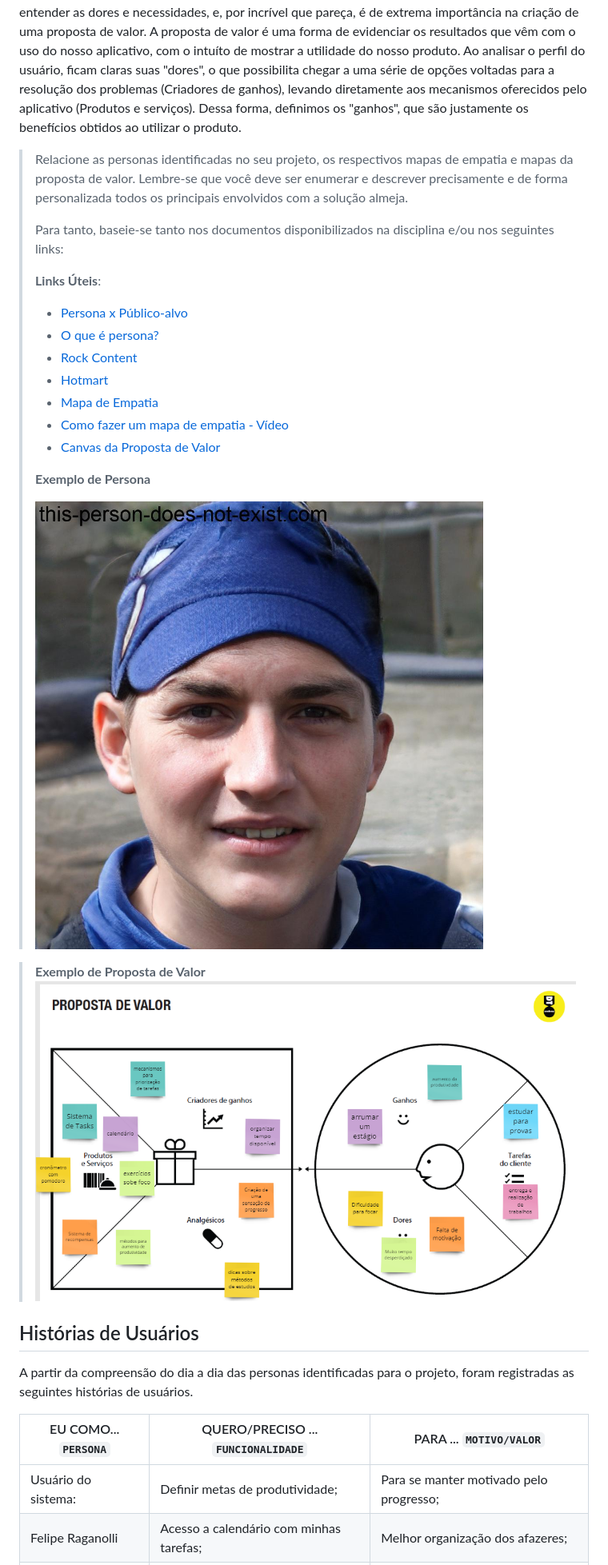
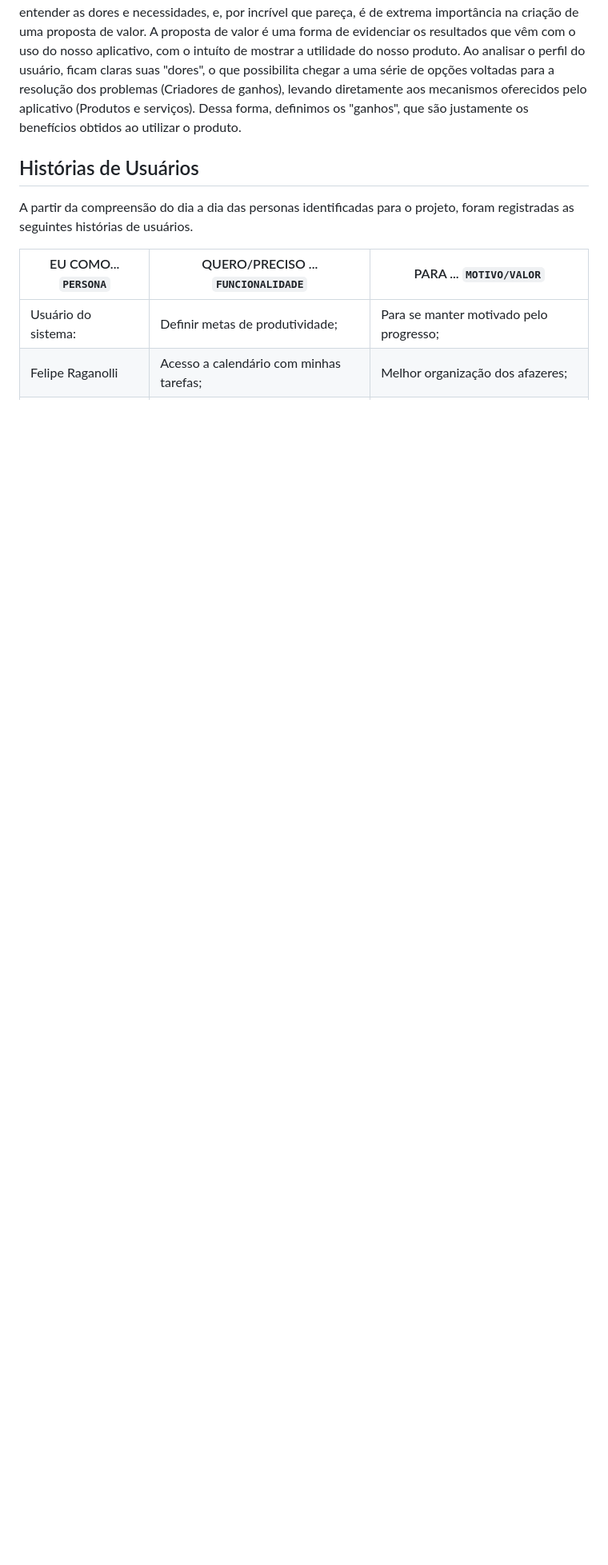
Before and after one commit to ICEI-PUC-Minas-PPLCC-TI/ti-1-ppl-cc-m-20231-tempo-e-gestao-de-tarefas2, a Markdown page: docs/relatorio/Relatorio Tecnico - TEMPLATE.md, the part around the change printed below. Shown: that part at 80% size. Rendered like a GitHub page; blank space fills up the shorter version.

Commit message:
UPDATE_VINI2

```diff
--- a/docs/relatorio/Relatorio Tecnico - TEMPLATE.md
+++ b/docs/relatorio/Relatorio Tecnico - TEMPLATE.md
@@ -88,34 +88,6 @@ As personas representam possíveis usuários do nosso produto, e, mesmo que seja
 A empatia é, de maneira geral, se colocar no lugar do usuário, buscando entender as dores e necessidades, e, por incrível que pareça, é de extrema importância na criação de uma proposta de valor.
 A proposta de valor é uma forma de evidenciar os resultados que vêm com o uso do nosso aplicativo, com o intuíto de mostrar a utilidade do nosso produto. Ao analisar o perfil do usuário, ficam claras suas "dores", o que possibilita chegar a uma série de opções voltadas para a resolução dos problemas (Criadores de ganhos), levando diretamente aos mecanismos oferecidos pelo aplicativo (Produtos e serviços). Dessa forma, definimos os "ganhos", que são justamente os benefícios obtidos ao utilizar o produto.
 
-
-> Relacione as personas identificadas no seu projeto, os respectivos mapas de empatia e
-> mapas da proposta de valor. Lembre-se que você deve ser enumerar e descrever precisamente
-> e de forma personalizada todos os principais envolvidos com a solução almeja.
->
-> Para tanto, baseie-se tanto nos documentos disponibilizados na disciplina
-> e/ou nos seguintes links:
->
-> **Links Úteis**:
-> - [Persona x Público-alvo](https://flammo.com.br/blog/persona-e-publico-alvo-qual-a-diferenca/)
-> - [O que é persona?](https://resultadosdigitais.com.br/blog/persona-o-que-e/)
-> - [Rock Content](https://rockcontent.com/blog/personas/)
-> - [Hotmart](https://blog.hotmart.com/pt-br/como-criar-persona-negocio/)
-> - [Mapa de Empatia](https://resultadosdigitais.com.br/blog/mapa-da-empatia/)
-> - [Como fazer um mapa de empatia - Vídeo](https://www.youtube.com/watch?v=JlKHGpVoA2Y)
-> - [Canvas da Proposta de Valor](https://analistamodelosdenegocios.com.br/canvas-da-proposta-de-valor/)
->
->
-> **Exemplo de Persona**
->
-> ![Exemplo de Persona](images/raganolli.jpg)
->
-
->
-> **Exemplo de Proposta de Valor**
-> ![Exemplo da Proposta de Valor](images/proposta1.png)
-
-
 ## Histórias de Usuários
 
 
```
Also changed, not shown: other parts of docs/relatorio/Relatorio Tecnico - TEMPLATE.md (+0 -2 lines).
